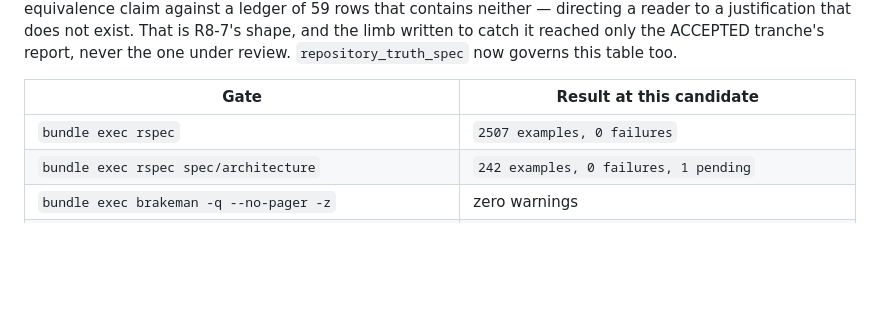
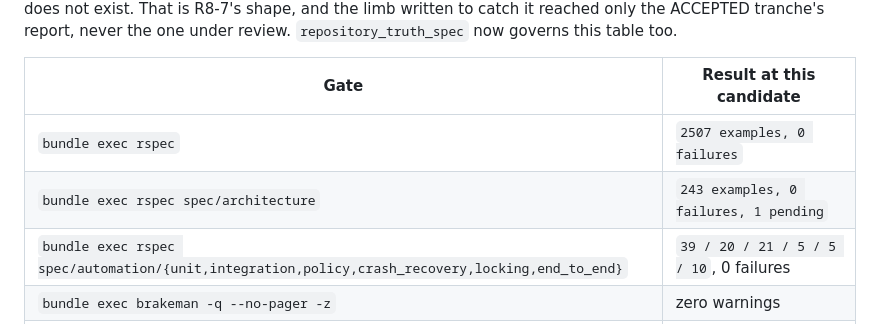
Before and after one commit to keny369/videt.ai, a Markdown page: S-07-009_COMPLETION_REPORT.md, the part around the change. Drawn GitHub-style; blank space fills up the shorter version.

Commit message:
Record the measured gate results for the FU-63 candidate
The architecture figure moves 242 -> 243 with the transcription spec's new complement check, and
the six controller gates are stated rather than left to the reader: FU-45 resolved them on
repair/s07-009-r12 and both previously-absent targets now execute.

Co-Authored-By: Claude Opus 5 (1M context) <noreply@anthropic.com>

```diff
--- a/S-07-009_COMPLETION_REPORT.md
+++ b/S-07-009_COMPLETION_REPORT.md
@@ -423,7 +423,8 @@ never the one under review. `repository_truth_spec` now governs this table too.
 | Gate | Result at this candidate |
 | --- | --- |
 | `bundle exec rspec` | `2507 examples, 0 failures` |
-| `bundle exec rspec spec/architecture` | `242 examples, 0 failures, 1 pending` |
+| `bundle exec rspec spec/architecture` | `243 examples, 0 failures, 1 pending` |
+| `bundle exec rspec spec/automation/{unit,integration,policy,crash_recovery,locking,end_to_end}` | `39 / 20 / 21 / 5 / 5 / 10`, 0 failures |
 | `bundle exec brakeman -q --no-pager -z` | zero warnings |
 | `bin/packwerk check` | no offenses; no stale violations |
 | `bin/rails zeitwerk:check` | all is good |
```
